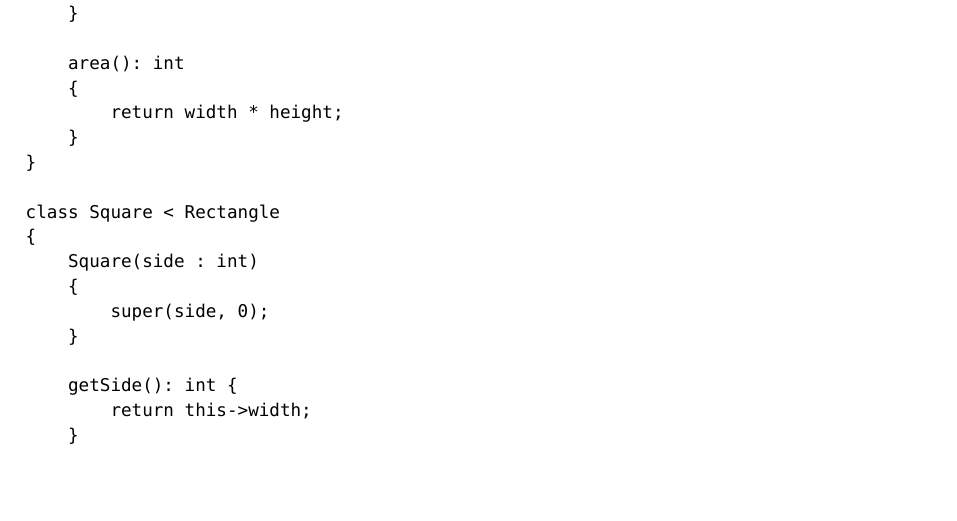
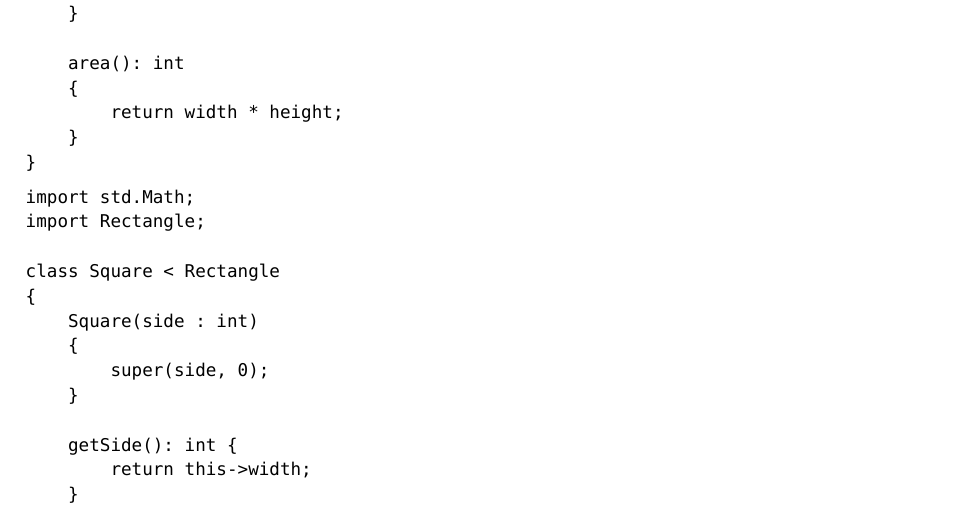
Before and after one commit to alexanderpaolini/roopl, a Typst document (docs/spec.typ): part of page 4 of 12, cut so that both start at the same text, the shorter picture padded with empty space. The pictures show the PDF file docs/spec.pdf that the author committed with the source.

Commit message:
chore: update spec
Update spec to match the import methods.

I will discuss that further but just know that import a.b.c will grab `a/b/c.roopl`.

````diff
--- a/docs/spec.typ
+++ b/docs/spec.typ
@@ -158,6 +158,11 @@ class Rectangle
         return width * height;
     }
 }
+```
+
+```
+import std.Math;
+import Rectangle;
 
 class Square < Rectangle
 {
````
Also changed, not shown: docs/spec.pdf.
